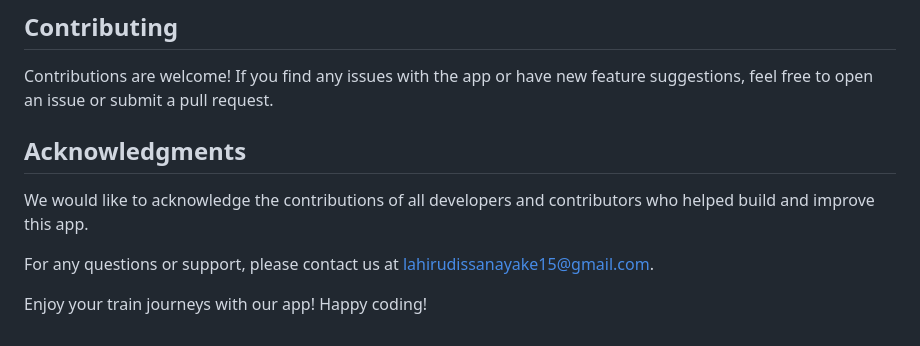
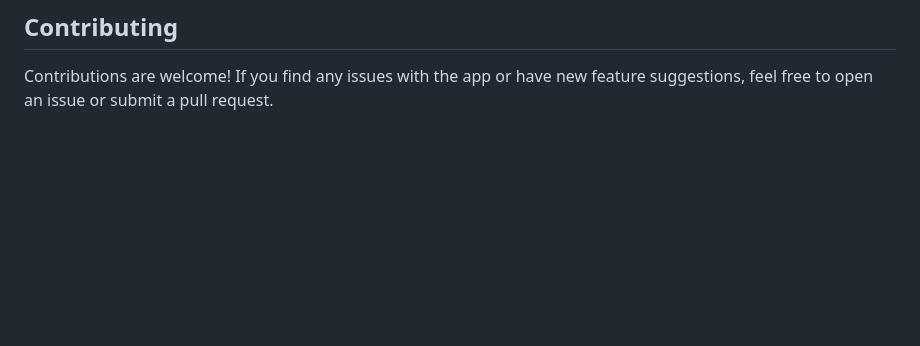
Before and after one commit to lahiru1115/TrainJourney, a Markdown page: README.md, the part around the change. GitHub-like rendering; blank space fills up the shorter version.

```diff
--- a/README.md
+++ b/README.md
@@ -58,11 +58,3 @@ flutter run
 ## Contributing
 
 Contributions are welcome! If you find any issues with the app or have new feature suggestions, feel free to open an issue or submit a pull request.
-
-## Acknowledgments
-
-We would like to acknowledge the contributions of all developers and contributors who helped build and improve this app.
-
-For any questions or support, please contact us at [lahirudissanayake15@gmail.com](mailto:lahirudissanayake15@gmail.com).
-
-Enjoy your train journeys with our app! Happy coding!
```
